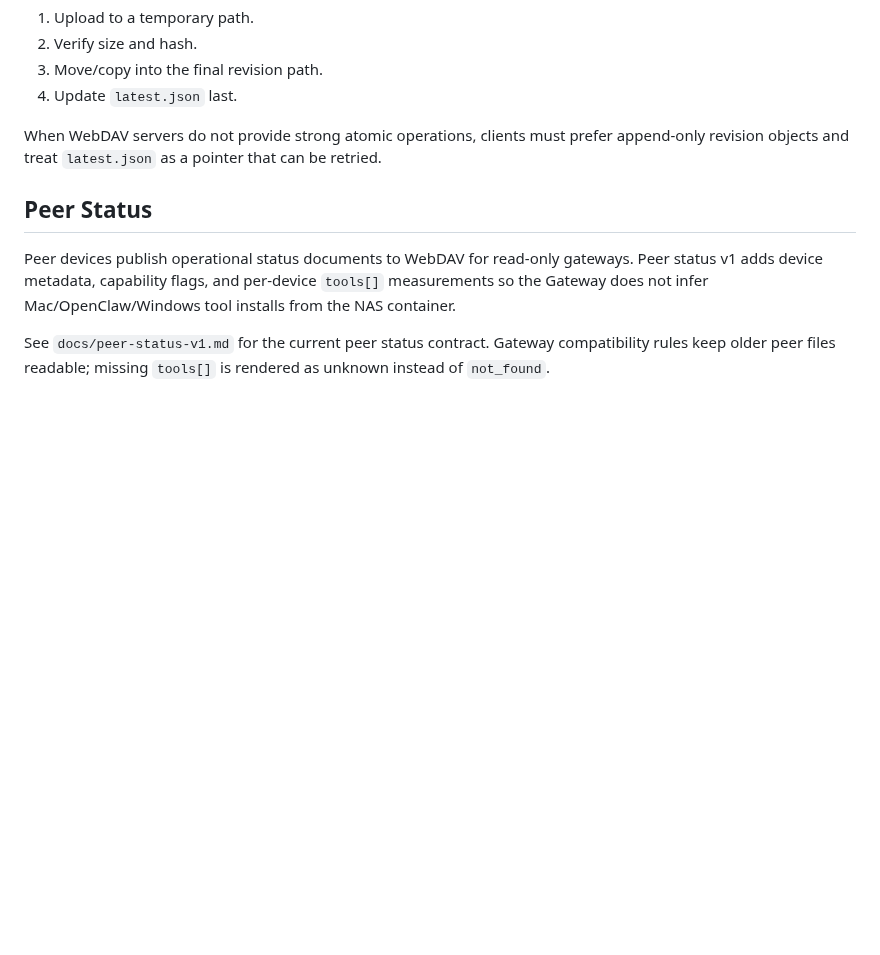
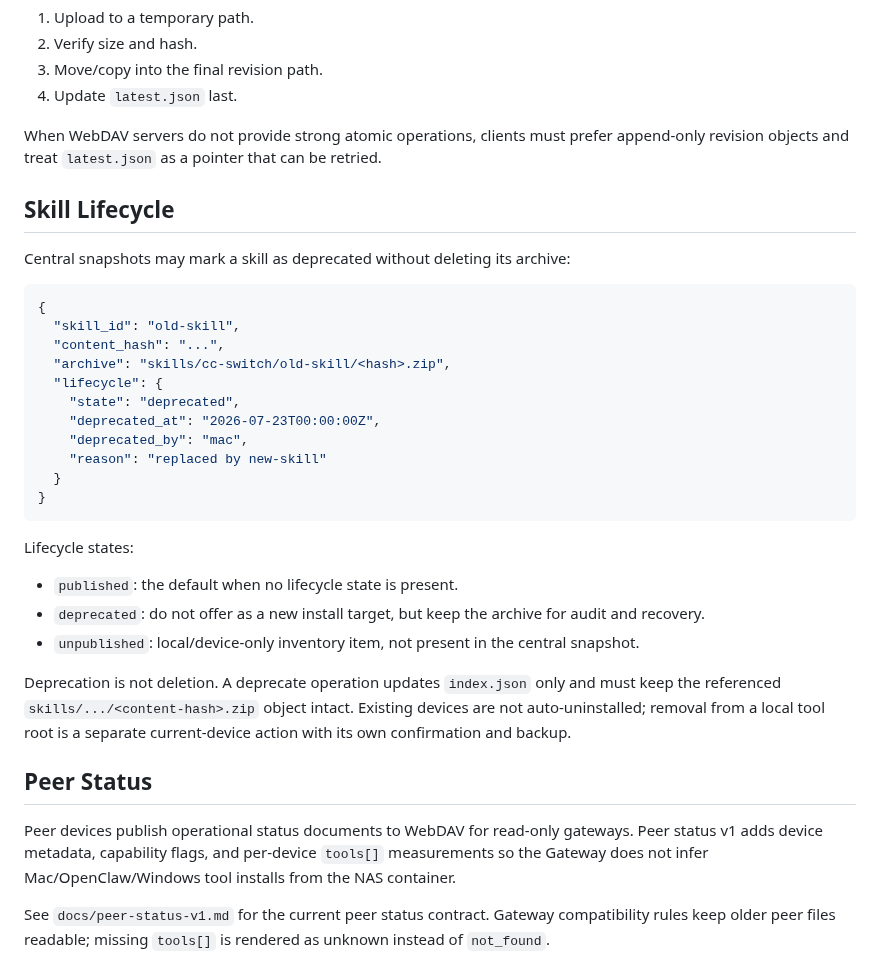
Before and after one commit to commiao/skill-sync-sidecar, a Markdown page: docs/protocol-v0.md, the part around the change. Drawn GitHub-style; blank space fills up the shorter version.

Commit message:
Document central skill lifecycle actions

````diff
--- a/docs/protocol-v0.md
+++ b/docs/protocol-v0.md
@@ -118,6 +118,32 @@ WebDAV is treated as object storage. Clients should use atomic-ish writes where
 
 When WebDAV servers do not provide strong atomic operations, clients must prefer append-only revision objects and treat `latest.json` as a pointer that can be retried.
 
+## Skill Lifecycle
+
+Central snapshots may mark a skill as deprecated without deleting its archive:
+
+```json
+{
+  "skill_id": "old-skill",
+  "content_hash": "...",
+  "archive": "skills/cc-switch/old-skill/<hash>.zip",
+  "lifecycle": {
+    "state": "deprecated",
+    "deprecated_at": "2026-07-23T00:00:00Z",
+    "deprecated_by": "mac",
+    "reason": "replaced by new-skill"
+  }
+}
+```
+
+Lifecycle states:
+
+- `published`: the default when no lifecycle state is present.
+- `deprecated`: do not offer as a new install target, but keep the archive for audit and recovery.
+- `unpublished`: local/device-only inventory item, not present in the central snapshot.
+
+Deprecation is not deletion. A deprecate operation updates `index.json` only and must keep the referenced `skills/.../<content-hash>.zip` object intact. Existing devices are not auto-uninstalled; removal from a local tool root is a separate current-device action with its own confirmation and backup.
+
 ## Peer Status
 
 Peer devices publish operational status documents to WebDAV for read-only gateways. Peer status v1 adds device metadata, capability flags, and per-device `tools[]` measurements so the Gateway does not infer Mac/OpenClaw/Windows tool installs from the NAS container.
````
Also changed, not shown: docs/local-skill-manager.md (+10 -0 lines).
